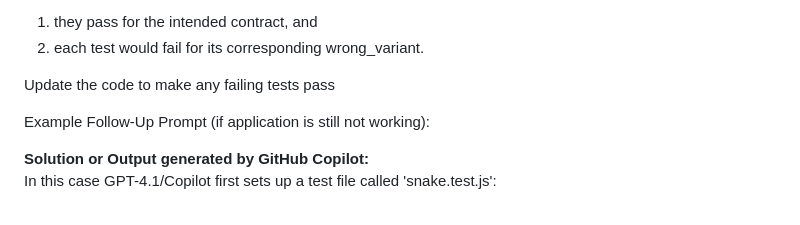
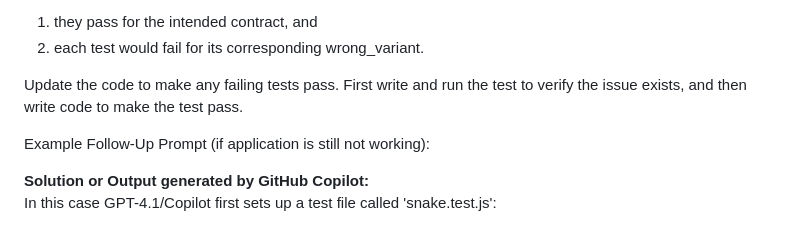
Before and after one commit to Xavier-Schneider/LLMs-for-Software-Engineering-Week9-Feedback, a Markdown page: feedback_problemB.md, the part around the change. Drawn GitHub-style.

Commit message:
Updated guideline

```diff
--- a/feedback_problemB.md
+++ b/feedback_problemB.md
@@ -156,7 +156,7 @@ Using the table above, write node assert unit tests such that:
 1) they pass for the intended contract, and
 2) each test would fail for its corresponding wrong_variant.
 
-Update the code to make any failing tests pass
+Update the code to make any failing tests pass. First write and run the test to verify the issue exists, and then write code to make the test pass.
 
 Example Follow-Up Prompt (if application is still not working):
 
```
